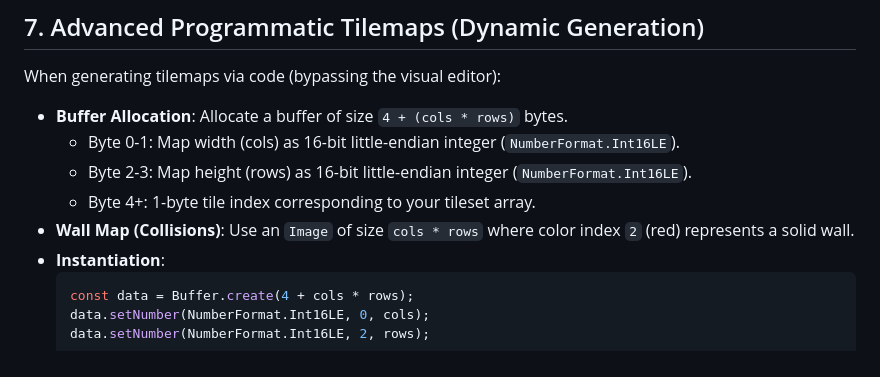
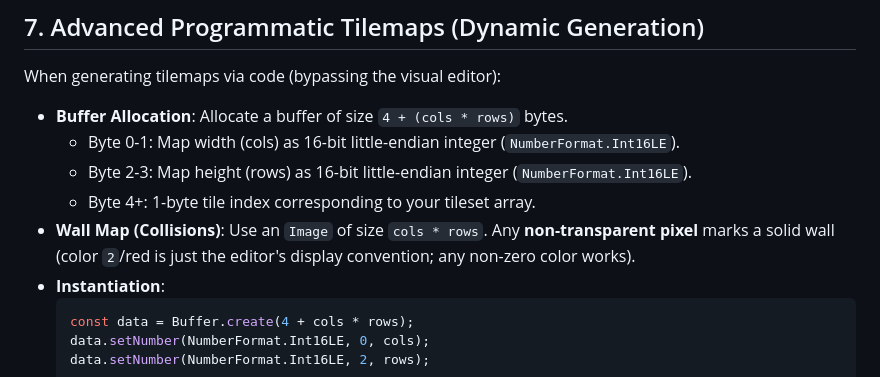
Before and after one commit to guolin/arcade-ai, a Markdown page: reference/arcade-api.md, the part around the change. Rendered like a GitHub page.

Commit message:
docs: 修准 tilemap 墙体层措辞（非透明像素即墙，非仅颜色2）
Co-Authored-By: Claude Opus 4.8 <noreply@anthropic.com>

````diff
--- a/reference/arcade-api.md
+++ b/reference/arcade-api.md
@@ -101,7 +101,7 @@ When generating tilemaps via code (bypassing the visual editor):
   - Byte 0-1: Map width (cols) as 16-bit little-endian integer (`NumberFormat.Int16LE`).
   - Byte 2-3: Map height (rows) as 16-bit little-endian integer (`NumberFormat.Int16LE`).
   - Byte 4+: 1-byte tile index corresponding to your tileset array.
-- **Wall Map (Collisions)**: Use an `Image` of size `cols * rows` where color index `2` (red) represents a solid wall.
+- **Wall Map (Collisions)**: Use an `Image` of size `cols * rows`. Any **non-transparent pixel** marks a solid wall (color `2`/red is just the editor's display convention; any non-zero color works).
 - **Instantiation**:
   ```typescript
   const data = Buffer.create(4 + cols * rows);
````
